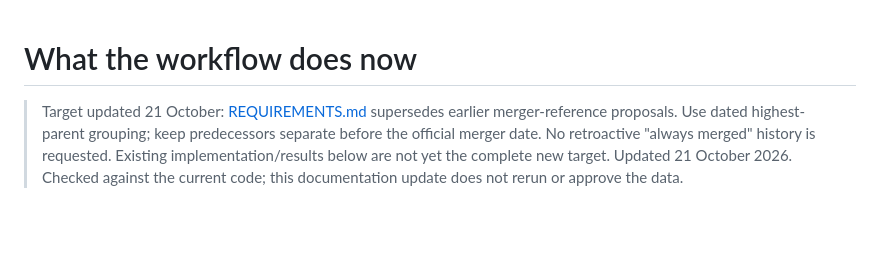
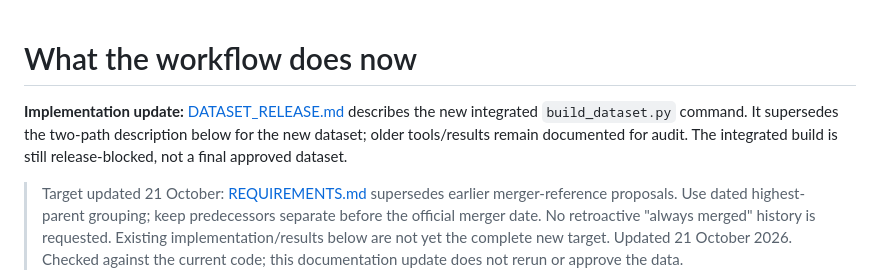
Before and after one commit to hugozacm/bpi-regulatory-data, a Markdown page: CURRENT_WORKFLOW.md, the part around the change. Rendered like a GitHub page; blank space fills up the shorter version.

Commit message:
Complete integrated dataset documentation and scope status

```diff
--- a/CURRENT_WORKFLOW.md
+++ b/CURRENT_WORKFLOW.md
@@ -1,4 +1,6 @@
 # What the workflow does now
+
+**Implementation update:** [DATASET_RELEASE.md](DATASET_RELEASE.md) describes the new integrated `build_dataset.py` command. It supersedes the two-path description below for the new dataset; older tools/results remain documented for audit. The integrated build is still release-blocked, not a final approved dataset.
 
 > Target updated 21 October: [REQUIREMENTS.md](REQUIREMENTS.md) supersedes earlier merger-reference proposals. Use dated highest-parent grouping; keep predecessors separate before the official merger date. No retroactive "always merged" history is requested. Existing implementation/results below are not yet the complete new target.
 Updated 21 October 2026. Checked against the current code; this documentation update does not rerun or approve the data.
```
